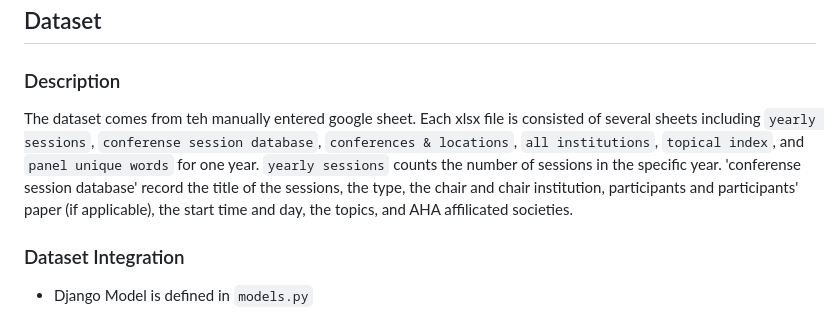
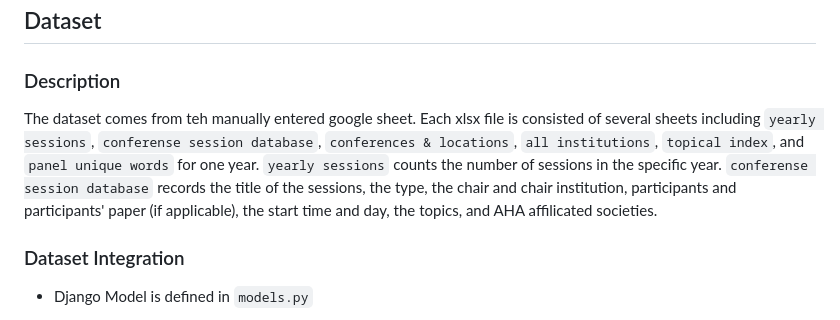
Before and after one commit to lucinaob/AHA, a Markdown page: README.md, the part around the change. Drawn GitHub-style.

```diff
--- a/README.md
+++ b/README.md
@@ -71,7 +71,7 @@ Ensure that the following tools are installed on your machine:
 
 ### Description
 
-The dataset comes from teh manually entered google sheet. Each xlsx file is consisted of several sheets including `yearly sessions`, `conferense session database`, `conferences & locations`, `all institutions`, `topical index`, and `panel unique words` for one year. `yearly sessions` counts the number of sessions in the specific year. 'conferense session database' record the title of the sessions, the type, the chair and chair institution, participants and participants' paper (if applicable), the start time and day, the topics, and AHA affilicated societies.
+The dataset comes from teh manually entered google sheet. Each xlsx file is consisted of several sheets including `yearly sessions`, `conferense session database`, `conferences & locations`, `all institutions`, `topical index`, and `panel unique words` for one year. `yearly sessions` counts the number of sessions in the specific year. `conferense session database` records the title of the sessions, the type, the chair and chair institution, participants and participants' paper (if applicable), the start time and day, the topics, and AHA affilicated societies.
 
 ### Dataset Integration
 
```
